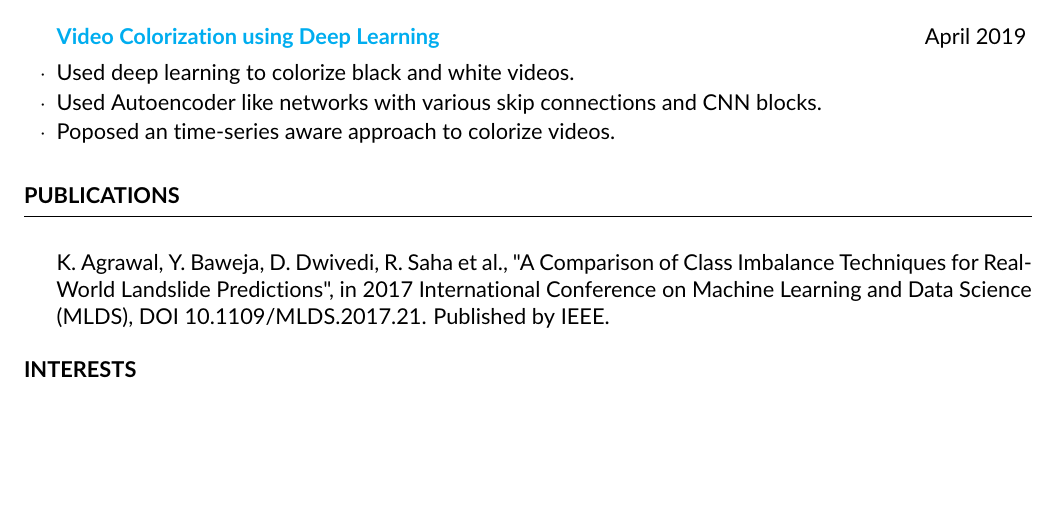
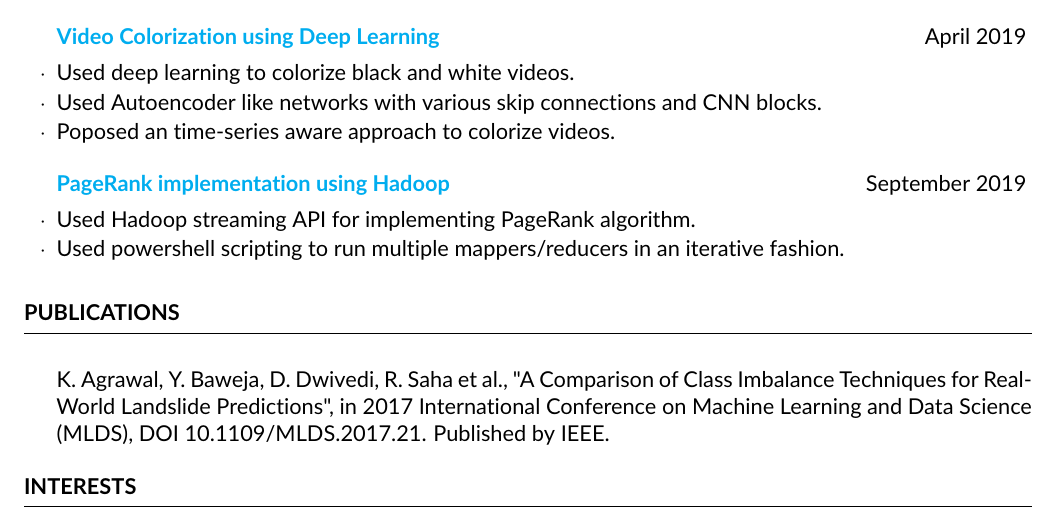
Before and after one commit to ritzvik/Resume, a LaTeX CV (multiple_page/RitwikSaha_3page.tex): part of page 3 of 3, cut so that both start at the same text, the shorter picture padded with empty space. Compiled offline with pdfLaTeX.

Commit message:
add hadoop project

```diff
--- a/multiple_page/RitwikSaha_3page.tex
+++ b/multiple_page/RitwikSaha_3page.tex
@@ -207,6 +207,11 @@ collision with big ships at night.
 \item Poposed an time-series aware approach to colorize videos.
 \end{rSubsection}
 
+\begin{rSubsection}{\href{https://github.com/ritzvik/PageRank}{PageRank implementation using Hadoop}}{September 2019}{}{}
+\item Used Hadoop streaming API for implementing PageRank algorithm.
+\item Used powershell scripting to run multiple mappers/reducers in an iterative fashion.
+\end{rSubsection}
+
 \end{rSection}
 
 
```
Also changed, not shown: multiple_page/RitwikSaha_3page.pdf.
